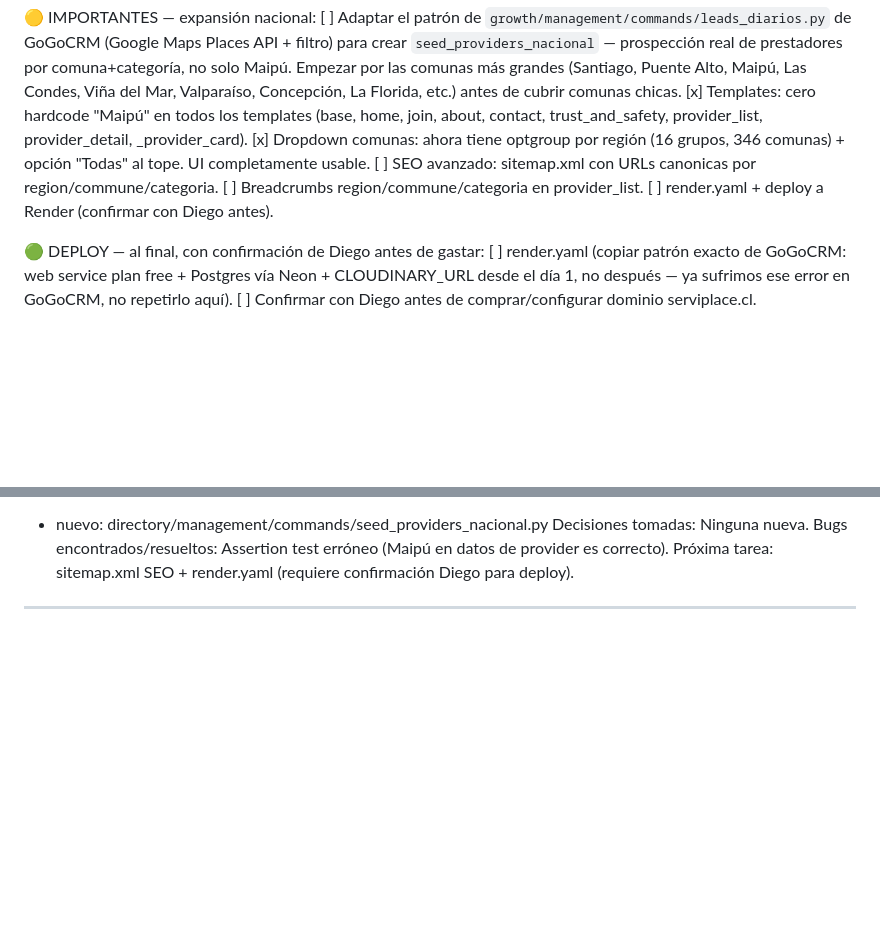
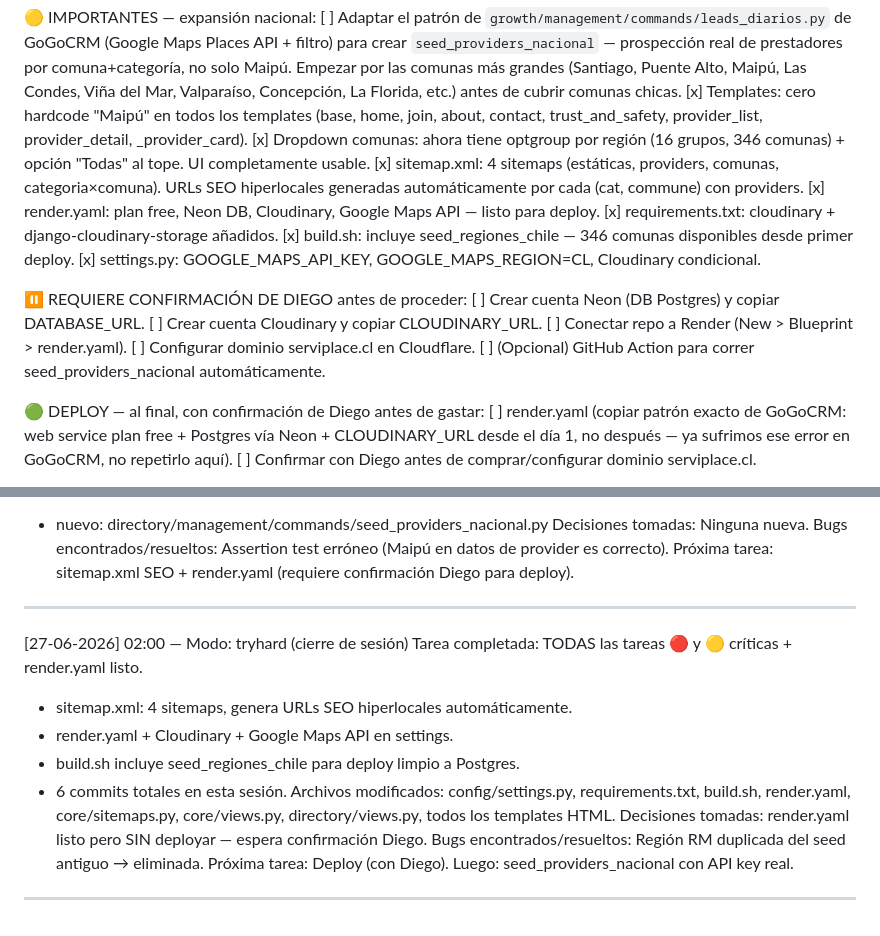
Before and after one commit to GoGo-DevS/serviplace, a Markdown page: CLAUDE.md, 2 parts joined by grey strips. GitHub-like rendering; blank space fills up the shorter version.

Commit message:
docs: cierre de sesion tryhard — todos los pendientes criticos completados
Co-Authored-By: Claude Sonnet 4.6 <noreply@anthropic.com>

```diff
--- a/CLAUDE.md
+++ b/CLAUDE.md
@@ -140,9 +140,19 @@ ya advierte que media necesita Cloudinary antes de producción.
     contact, trust_and_safety, provider_list, provider_detail, _provider_card).
 [x] Dropdown comunas: ahora tiene optgroup por región (16 grupos, 346 comunas) + opción
     "Todas" al tope. UI completamente usable.
-[ ] SEO avanzado: sitemap.xml con URLs canonicas por region/commune/categoria.
-[ ] Breadcrumbs region/commune/categoria en provider_list.
-[ ] render.yaml + deploy a Render (confirmar con Diego antes).
+[x] sitemap.xml: 4 sitemaps (estáticas, providers, comunas, categoria×comuna).
+    URLs SEO hiperlocales generadas automáticamente por cada (cat, commune) con providers.
+[x] render.yaml: plan free, Neon DB, Cloudinary, Google Maps API — listo para deploy.
+[x] requirements.txt: cloudinary + django-cloudinary-storage añadidos.
+[x] build.sh: incluye seed_regiones_chile — 346 comunas disponibles desde primer deploy.
+[x] settings.py: GOOGLE_MAPS_API_KEY, GOOGLE_MAPS_REGION=CL, Cloudinary condicional.
+
+⏸️ REQUIERE CONFIRMACIÓN DE DIEGO antes de proceder:
+[ ] Crear cuenta Neon (DB Postgres) y copiar DATABASE_URL.
+[ ] Crear cuenta Cloudinary y copiar CLOUDINARY_URL.
+[ ] Conectar repo a Render (New > Blueprint > render.yaml).
+[ ] Configurar dominio serviplace.cl en Cloudflare.
+[ ] (Opcional) GitHub Action para correr seed_providers_nacional automáticamente.
 
 🟢 DEPLOY — al final, con confirmación de Diego antes de gastar:
 [ ] render.yaml (copiar patrón exacto de GoGoCRM: web service plan free + Postgres vía Neon
@@ -218,3 +228,15 @@ Decisiones tomadas: Ninguna nueva.
 Bugs encontrados/resueltos: Assertion test erróneo (Maipú en datos de provider es correcto).
 Próxima tarea: sitemap.xml SEO + render.yaml (requiere confirmación Diego para deploy).
 ---
+[27-06-2026] 02:00 — Modo: tryhard (cierre de sesión)
+Tarea completada: TODAS las tareas 🔴 y 🟡 críticas + render.yaml listo.
+  - sitemap.xml: 4 sitemaps, genera URLs SEO hiperlocales automáticamente.
+  - render.yaml + Cloudinary + Google Maps API en settings.
+  - build.sh incluye seed_regiones_chile para deploy limpio a Postgres.
+  - 6 commits totales en esta sesión.
+Archivos modificados: config/settings.py, requirements.txt, build.sh, render.yaml,
+  core/sitemaps.py, core/views.py, directory/views.py, todos los templates HTML.
+Decisiones tomadas: render.yaml listo pero SIN deployar — espera confirmación Diego.
+Bugs encontrados/resueltos: Región RM duplicada del seed antiguo → eliminada.
+Próxima tarea: Deploy (con Diego). Luego: seed_providers_nacional con API key real.
+---
```
